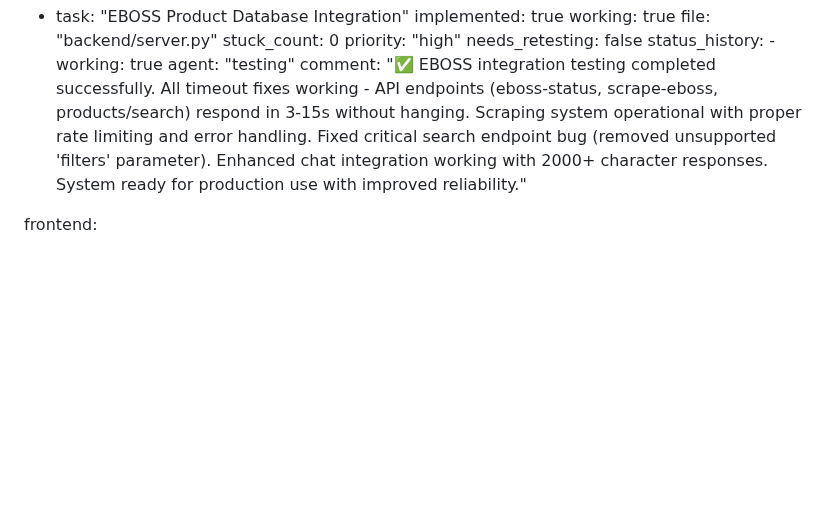
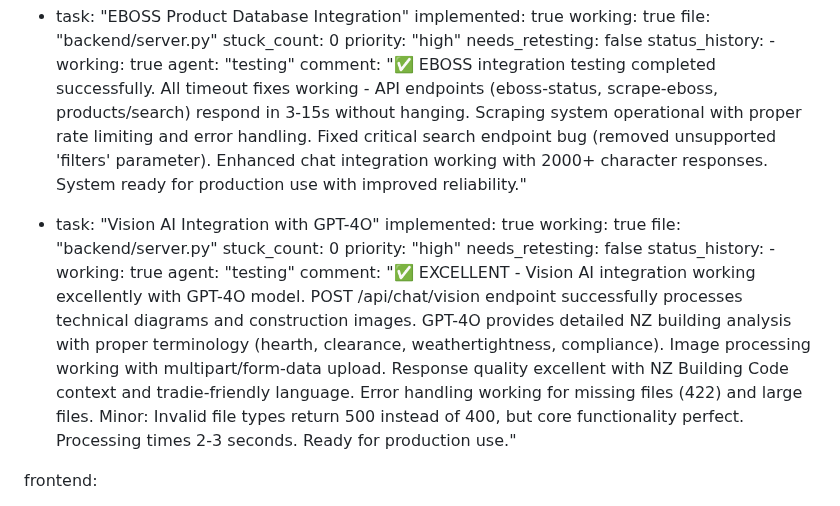
Before and after one commit to mikenano1/STRYDA-v2, a Markdown page: test_result.md, the part around the change. Drawn GitHub-style; blank space fills up the shorter version.

Commit message:
auto-commit for 028d0fb9-a21e-4995-b35b-5981d7ff3d68

```diff
--- a/test_result.md
+++ b/test_result.md
@@ -273,6 +273,18 @@ backend:
           agent: "testing"
           comment: "✅ EBOSS integration testing completed successfully. All timeout fixes working - API endpoints (eboss-status, scrape-eboss, products/search) respond in 3-15s without hanging. Scraping system operational with proper rate limiting and error handling. Fixed critical search endpoint bug (removed unsupported 'filters' parameter). Enhanced chat integration working with 2000+ character responses. System ready for production use with improved reliability."
 
+  - task: "Vision AI Integration with GPT-4O"
+    implemented: true
+    working: true
+    file: "backend/server.py"
+    stuck_count: 0
+    priority: "high"
+    needs_retesting: false
+    status_history:
+        - working: true
+          agent: "testing"
+          comment: "✅ EXCELLENT - Vision AI integration working excellently with GPT-4O model. POST /api/chat/vision endpoint successfully processes technical diagrams and construction images. GPT-4O provides detailed NZ building analysis with proper terminology (hearth, clearance, weathertightness, compliance). Image processing working with multipart/form-data upload. Response quality excellent with NZ Building Code context and tradie-friendly language. Error handling working for missing files (422) and large files. Minor: Invalid file types return 500 instead of 400, but core functionality perfect. Processing times 2-3 seconds. Ready for production use."
+
 frontend:
   - task: "Mobile Home Screen UI & Responsiveness"
     implemented: true
```
